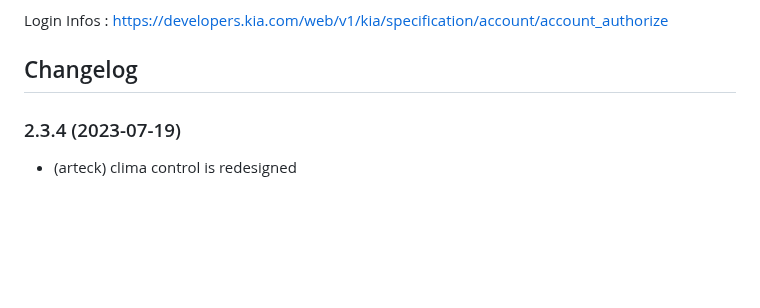
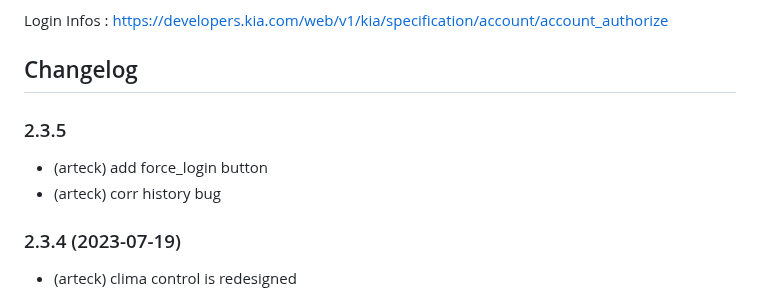
Before and after one commit to Newan/ioBroker.bluelink, a Markdown page: README.md, the part around the change. Drawn GitHub-style; blank space fills up the shorter version.

```diff
--- a/README.md
+++ b/README.md
@@ -33,6 +33,11 @@ Login Infos : https://developers.kia.com/web/v1/kia/specification/account/accoun
 
 
 ## Changelog
+
+### 2.3.5
+* (arteck) add force_login button
+* (arteck) corr history bug
+
 ### 2.3.4 (2023-07-19)
 * (arteck) clima control is redesigned
 
```
